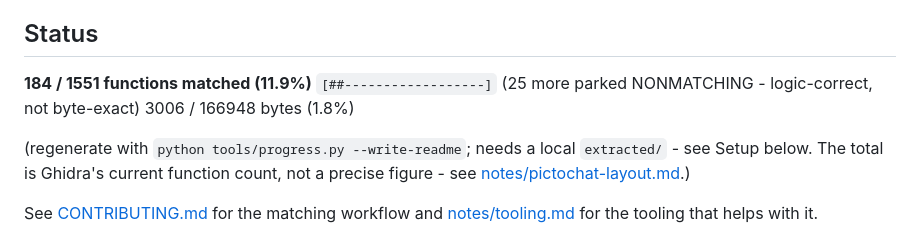
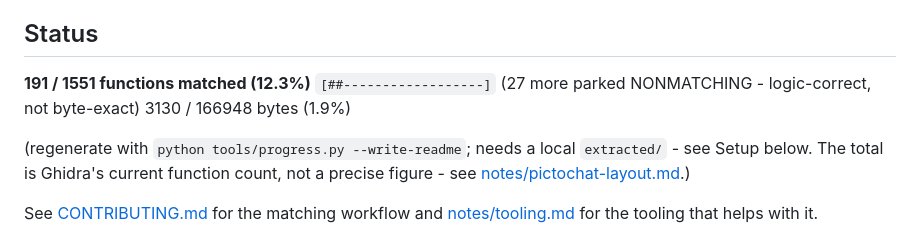
Before and after one commit to mitch030504/pictochat-decomp, a Markdown page: README.md, the part around the change. Rendered like a GitHub page.

Commit message:
Final progress refresh for this session: 191 matched, 27 parked
Co-Authored-By: Claude Sonnet 5 <noreply@anthropic.com>

```diff
--- a/README.md
+++ b/README.md
@@ -11,8 +11,8 @@ turned up as a DSi system utility.
 ## Status
 
 <!-- progress:start -->
-**184 / 1551 functions matched (11.9%)**  `[##------------------]`  (25 more parked NONMATCHING - logic-correct, not byte-exact)
-3006 / 166948 bytes (1.8%)
+**191 / 1551 functions matched (12.3%)**  `[##------------------]`  (27 more parked NONMATCHING - logic-correct, not byte-exact)
+3130 / 166948 bytes (1.9%)
 <!-- progress:end -->
 
 (regenerate with `python tools/progress.py --write-readme`; needs a local
```
